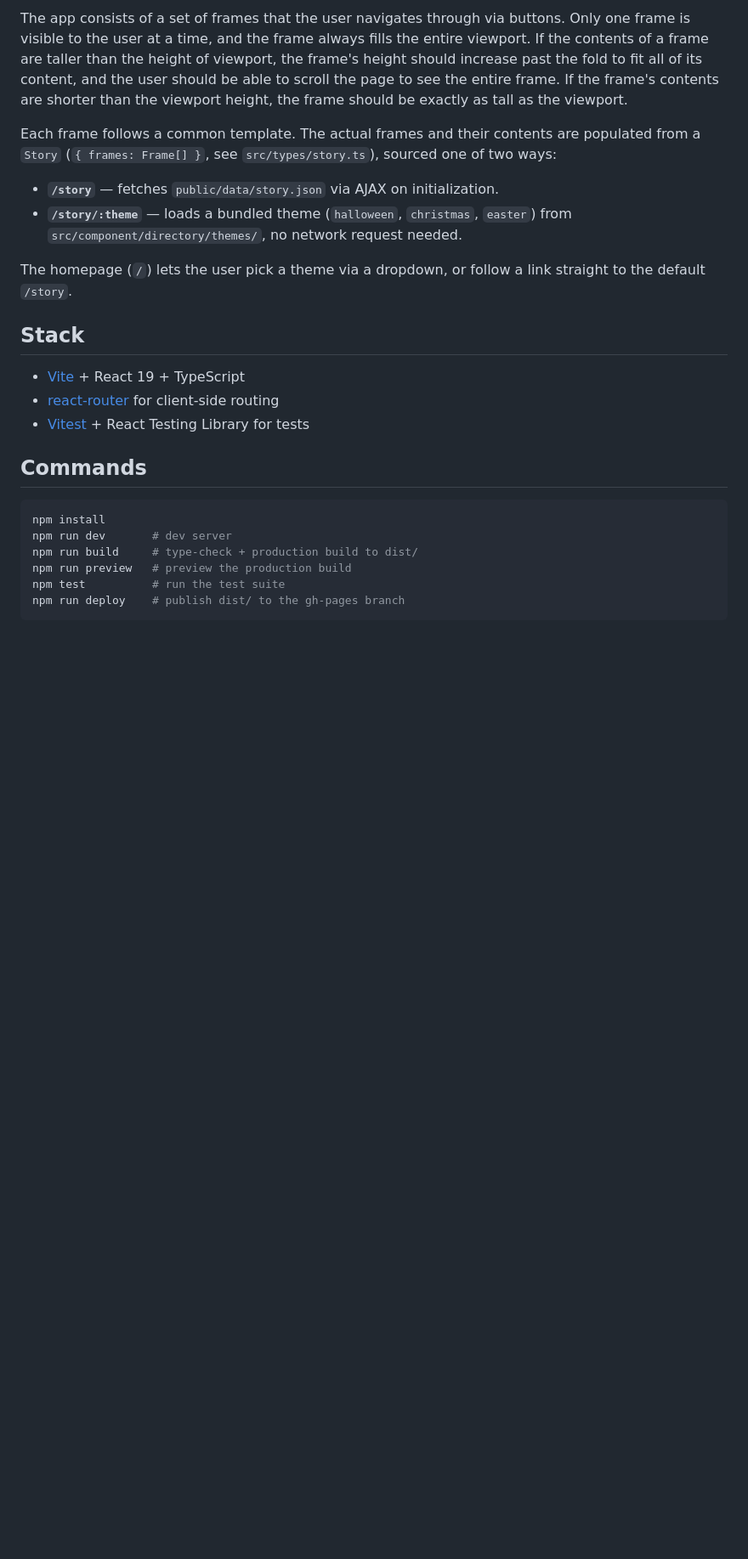
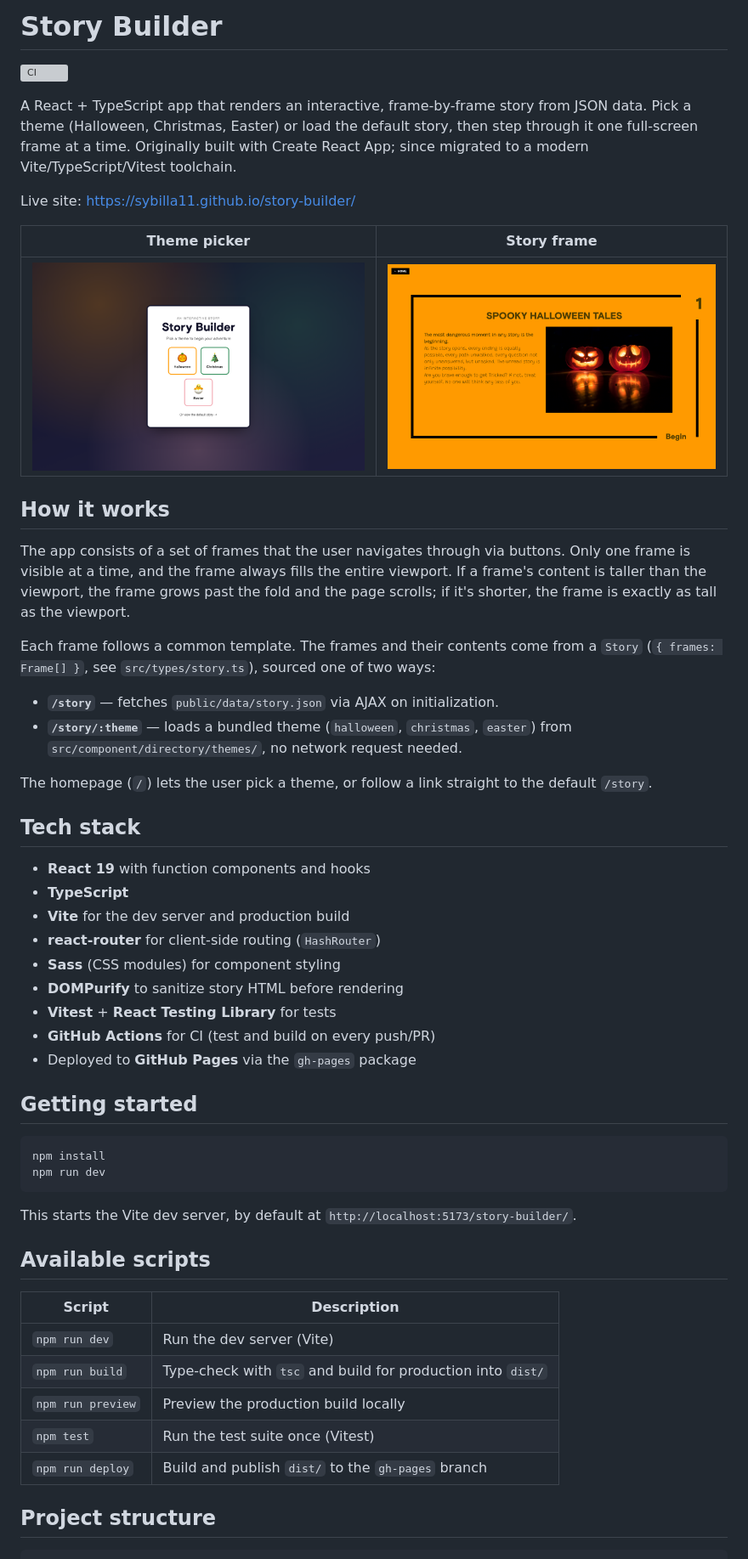
Before and after one commit to sybilla11/story-builder, a Markdown page: README.md, the part around one of its changes. Shown at 85% size. GitHub-like rendering; pictures changed too: docs/home.png (added), docs/story.png (added); blank space fills up the shorter version; grey boxes are pictures that could not be loaded.

Commit message:
Restructure README to match monster-rolodex, add CI and screenshots
Add a title, live link, CI badge, screenshots, and tech stack, scripts,
structure, deployment and CI sections. CI runs tests and a production
build on every push and PR to main.

Co-Authored-By: Claude Opus 5.5 <noreply@anthropic.com>

````diff
--- a/README.md
+++ b/README.md
@@ -1,25 +1,56 @@
-The app consists of a set of frames that the user navigates through via buttons. Only one frame is visible to the user at a time, and the frame always fills the entire viewport. If the contents of a frame are taller than the height of viewport, the frame's height should increase past the fold to fit all of its content, and the user should be able to scroll the page to see the entire frame. If the frame's contents are shorter than the viewport height, the frame should be exactly as tall as the viewport.
+# Story Builder
 
-Each frame follows a common template. The actual frames and their contents are populated from a `Story` (`{ frames: Frame[] }`, see `src/types/story.ts`), sourced one of two ways:
+[![CI](https://github.com/sybilla11/story-builder/actions/workflows/ci.yml/badge.svg)](https://github.com/sybilla11/story-builder/actions/workflows/ci.yml)
+
+A React + TypeScript app that renders an interactive, frame-by-frame story from JSON data. Pick a theme (Halloween, Christmas, Easter) or load the default story, then step through it one full-screen frame at a time. Originally built with Create React App; since migrated to a modern Vite/TypeScript/Vitest toolchain.
+
+Live site: https://sybilla11.github.io/story-builder/
+
+| Theme picker | Story frame |
+|---|---|
+| ![Story Builder homepage with Halloween, Christmas and Easter theme cards](docs/home.png) | ![First frame of the Halloween story](docs/story.png) |
+
+## How it works
+
+The app consists of a set of frames that the user navigates through via buttons. Only one frame is visible at a time, and the frame always fills the entire viewport. If a frame's content is taller than the viewport, the frame grows past the fold and the page scrolls; if it's shorter, the frame is exactly as tall as the viewport.
+
+Each frame follows a common template. The frames and their contents come from a `Story` (`{ frames: Frame[] }`, see `src/types/story.ts`), sourced one of two ways:
 
 - **`/story`** — fetches `public/data/story.json` via AJAX on initialization.
 - **`/story/:theme`** — loads a bundled theme (`halloween`, `christmas`, `easter`) from `src/component/directory/themes/`, no network request needed.
 
-The homepage (`/`) lets the user pick a theme via a dropdown, or follow a link straight to the default `/story`.
+The homepage (`/`) lets the user pick a theme, or follow a link straight to the default `/story`.
 
-## Stack
+## Tech stack
 
-- [Vite](https://vitejs.dev/) + React 19 + TypeScript
-- [react-router](https://reactrouter.com/) for client-side routing
-- [Vitest](https://vitest.dev/) + React Testing Library for tests
+- **React 19** with function components and hooks
+- **TypeScript**
+- **Vite** for the dev server and production build
+- **react-router** for client-side routing (`HashRouter`)
+- **Sass** (CSS modules) for component styling
+- **DOMPurify** to sanitize story HTML before rendering
+- **Vitest** + **React Testing Library** for tests
+- **GitHub Actions** for CI (test and build on every push/PR)
+- Deployed to **GitHub Pages** via the `gh-pages` package
 
-## Commands
+## Getting started
 
 ```bash
 npm install
-npm run dev       # dev server
-npm run build     # type-check + production build to dist/
-npm run preview   # preview the production build
-npm test          # run the test suite
-npm run deploy    # publish dist/ to the gh-pages branch
+npm run dev
 ```
+
+This starts the Vite dev server, by default at `http://localhost:5173/story-builder/`.
+
+## Available scripts
+
+| Script | Description |
+|---|---|
+| `npm run dev` | Run the dev server (Vite) |
+| `npm run build` | Type-check with `tsc` and build for production into `dist/` |
+| `npm run preview` | Preview the production build locally |
+| `npm test` | Run the test suite once (Vitest) |
+| `npm run deploy` | Build and publish `dist/` to the `gh-pages` branch |
+
+## Project structure
+
````
Also changed, not shown: other parts of README.md (+22 -0 lines), 1 other file.
